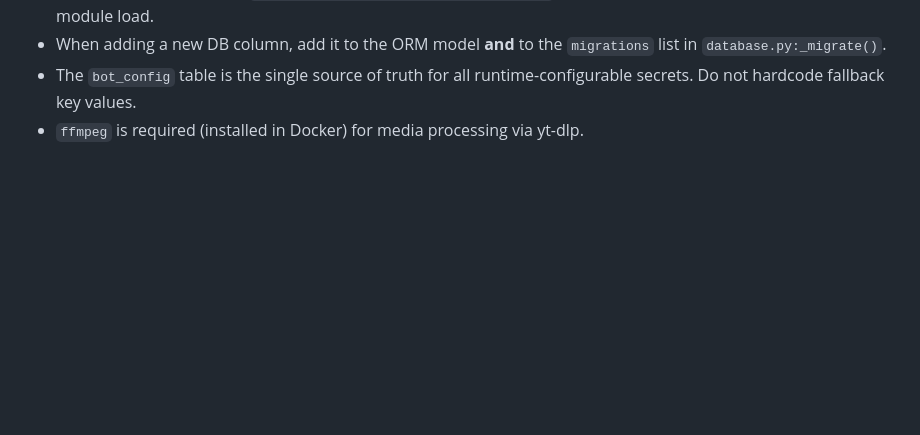
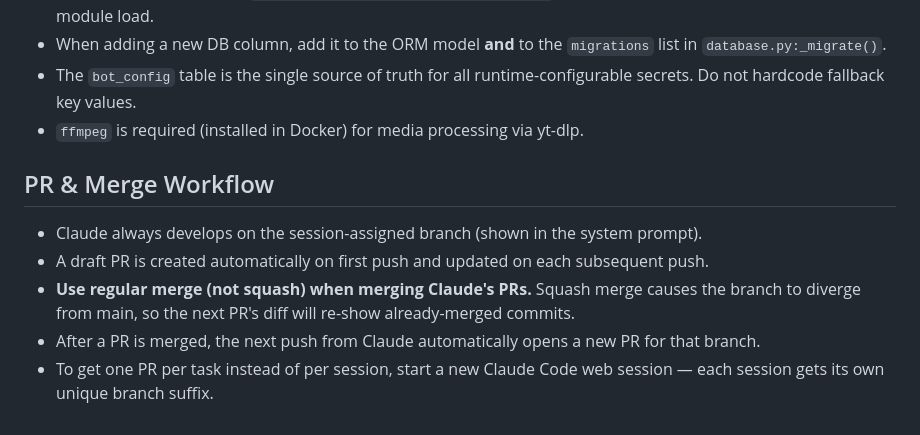
Before and after one commit to folooox/ponygram, a Markdown page: CLAUDE.md, the part around the change. GitHub-like rendering; blank space fills up the shorter version.

Commit message:
docs: add PR & merge workflow guide to CLAUDE.md
Explains regular-merge-vs-squash tradeoff and per-session branch convention
so future Claude sessions know how to handle PRs correctly.

https://claude.ai/code/session_01XWGVjBU4MASUAHtPS5x3PY

```diff
--- a/CLAUDE.md
+++ b/CLAUDE.md
@@ -108,3 +108,11 @@ def setup(application: Application) -> None:
 - When adding a new DB column, add it to the ORM model **and** to the `migrations` list in `database.py:_migrate()`.
 - The `bot_config` table is the single source of truth for all runtime-configurable secrets. Do not hardcode fallback key values.
 - `ffmpeg` is required (installed in Docker) for media processing via yt-dlp.
+
+## PR & Merge Workflow
+
+- Claude always develops on the session-assigned branch (shown in the system prompt).
+- A draft PR is created automatically on first push and updated on each subsequent push.
+- **Use regular merge (not squash) when merging Claude's PRs.** Squash merge causes the branch to diverge from main, so the next PR's diff will re-show already-merged commits.
+- After a PR is merged, the next push from Claude automatically opens a new PR for that branch.
+- To get one PR per task instead of per session, start a new Claude Code web session — each session gets its own unique branch suffix.
```
